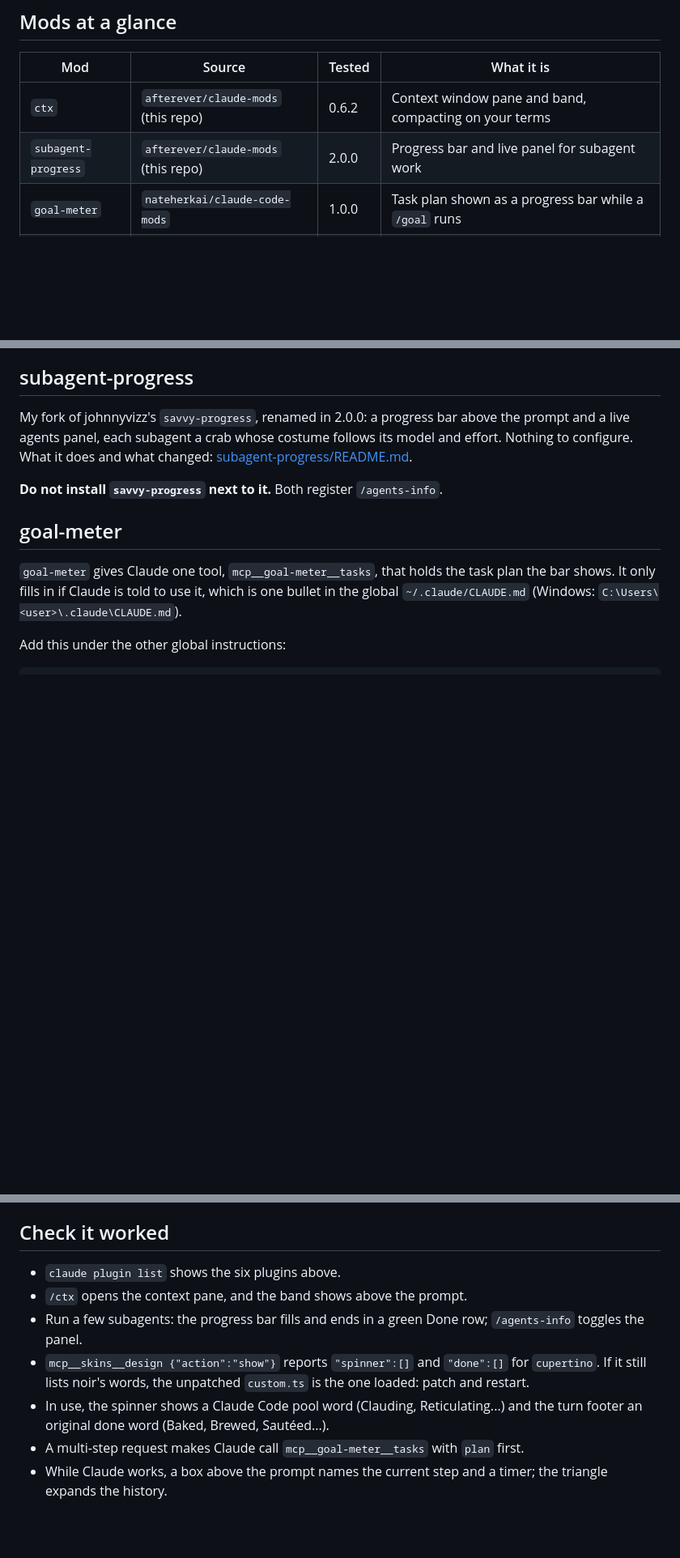
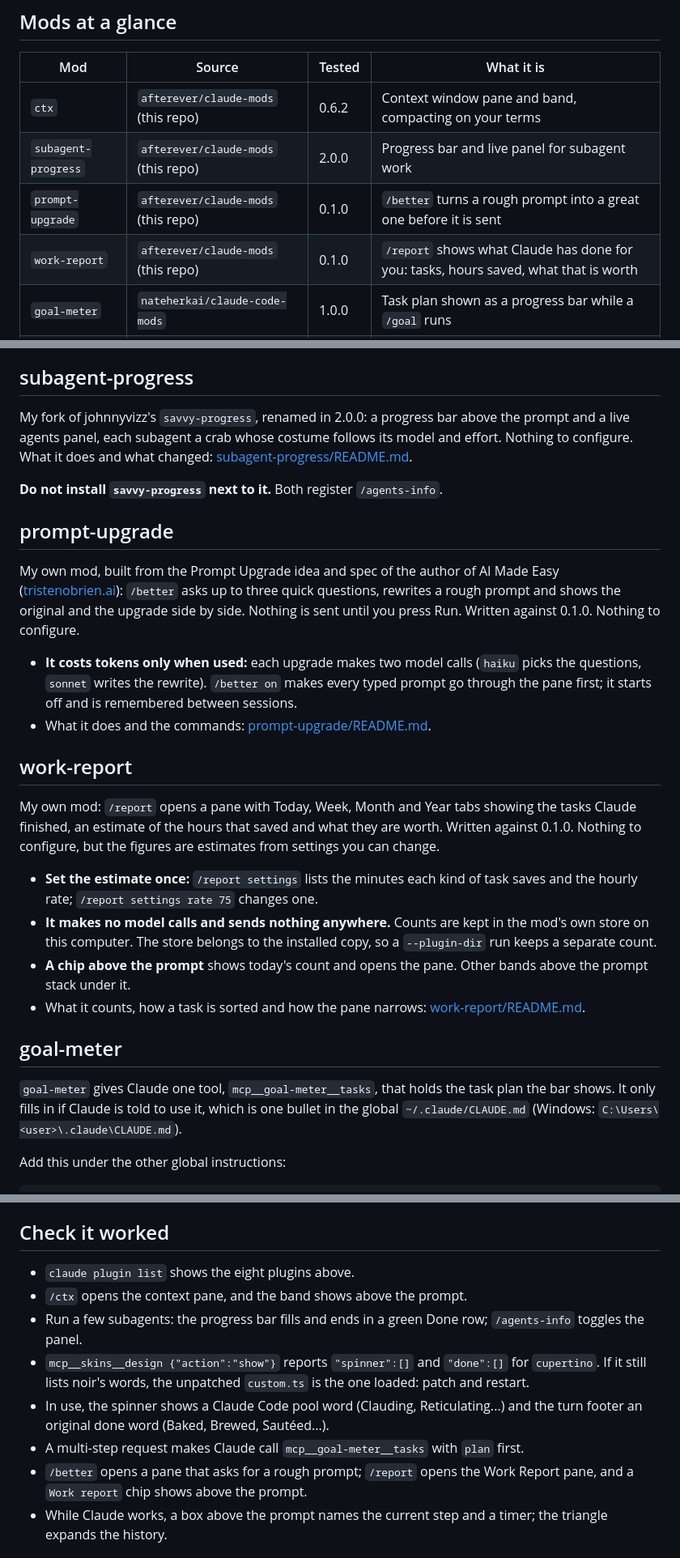
Before and after one commit to afterever/claude-mods, a Markdown page: SETUP.md, 3 parts joined by grey strips. Shown at 81% size. Rendered like a GitHub page; blank space fills up the shorter version.

Commit message:
Add prompt-upgrade and work-report to SETUP.md
Both mods were in the marketplace but missing from the setup file:
add them to the table, the install lines and the check list, with a
section each, and update the plugin count.

Co-Authored-By: Claude Sonnet 5.5 <noreply@anthropic.com>
Claude-Session: https://claude.ai/code/session_01VhNUytqG1ywBa5z9Ncojcd

```diff
--- a/SETUP.md
+++ b/SETUP.md
@@ -21,6 +21,8 @@ Paste this into Claude Code on the new computer:
 | --- | --- | --- | --- |
 | `ctx` | `afterever/claude-mods` (this repo) | 0.6.2 | Context window pane and band, compacting on your terms |
 | `subagent-progress` | `afterever/claude-mods` (this repo) | 2.0.0 | Progress bar and live panel for subagent work |
+| `prompt-upgrade` | `afterever/claude-mods` (this repo) | 0.1.0 | `/better` turns a rough prompt into a great one before it is sent |
+| `work-report` | `afterever/claude-mods` (this repo) | 0.1.0 | `/report` shows what Claude has done for you: tasks, hours saved, what that is worth |
 | `goal-meter` | `nateherkai/claude-code-mods` | 1.0.0 | Task plan shown as a progress bar while a `/goal` runs |
 | `skins` | `hellosverre/claude-skins` | 0.5.1 | Colour scheme and words for the transcript |
 | `cache-keeper` | `nateherkai/claude-code-mods` | 1.0.0 | Adds the `session-handoff` skill |
@@ -61,6 +65,34 @@ live agents panel, each subagent a crab whose costume follows its model and effo
 configure. What it does and what changed: [subagent-progress/README.md](./subagent-progress/README.md).
 
 **Do not install `savvy-progress` next to it.** Both register `/agents-info`.
+
+## prompt-upgrade
+
+My own mod, built from the Prompt Upgrade idea and spec of the author of AI Made Easy
+([tristenobrien.ai](https://tristenobrien.ai/)): `/better` asks up to three quick questions,
+rewrites a rough prompt and shows the original and the upgrade side by side. Nothing is sent until
+you press Run. Written against 0.1.0. Nothing to configure.
+
+- **It costs tokens only when used:** each upgrade makes two model calls (`haiku` picks the
+  questions, `sonnet` writes the rewrite). `/better on` makes every typed prompt go through the pane
+  first; it starts off and is remembered between sessions.
+- What it does and the commands: [prompt-upgrade/README.md](./prompt-upgrade/README.md).
+
+## work-report
+
+My own mod: `/report` opens a pane with Today, Week, Month and Year tabs showing the tasks Claude
+finished, an estimate of the hours that saved and what they are worth. Written against 0.1.0.
+Nothing to configure, but the figures are estimates from settings you can change.
+
+- **Set the estimate once:** `/report settings` lists the minutes each kind of task saves and the
+  hourly rate; `/report settings rate 75` changes one.
+- **It makes no model calls and sends nothing anywhere.** Counts are kept in the mod's own store on
+  this computer. The store belongs to the installed copy, so a `--plugin-dir` run keeps a separate
+  count.
+- **A chip above the prompt** shows today's count and opens the pane. Other bands above the prompt
+  stack under it.
+- What it counts, how a task is sorted and how the pane narrows:
+  [work-report/README.md](./work-report/README.md).
 
 ## goal-meter
 
@@ -211,7 +243,7 @@ background agent gets a row each. Nothing to configure.
 
 ## Check it worked
 
-- `claude plugin list` shows the six plugins above.
+- `claude plugin list` shows the eight plugins above.
 - `/ctx` opens the context pane, and the band shows above the prompt.
 - Run a few subagents: the progress bar fills and ends in a green Done row; `/agents-info` toggles
   the panel.
@@ -220,6 +252,8 @@ background agent gets a row each. Nothing to configure.
 - In use, the spinner shows a Claude Code pool word (Clauding, Reticulating...) and the turn
   footer an original done word (Baked, Brewed, Sautéed...).
 - A multi-step request makes Claude call `mcp__goal-meter__tasks` with `plan` first.
+- `/better` opens a pane that asks for a rough prompt; `/report` opens the Work Report pane, and a
+  `Work report` chip shows above the prompt.
 - While Claude works, a box above the prompt names the current step and a timer; the triangle
   expands the history.
 
```
Also changed, not shown: other parts of SETUP.md (+2 -0 lines).
